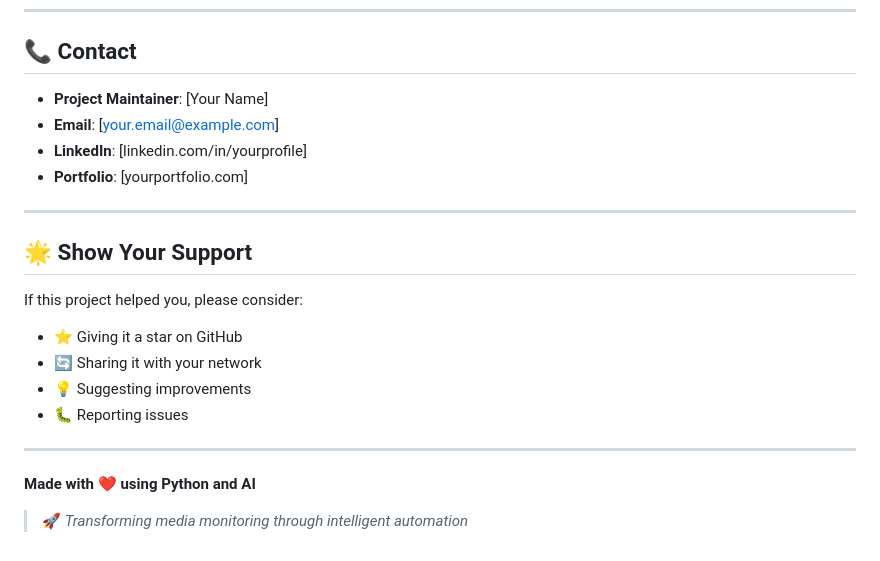
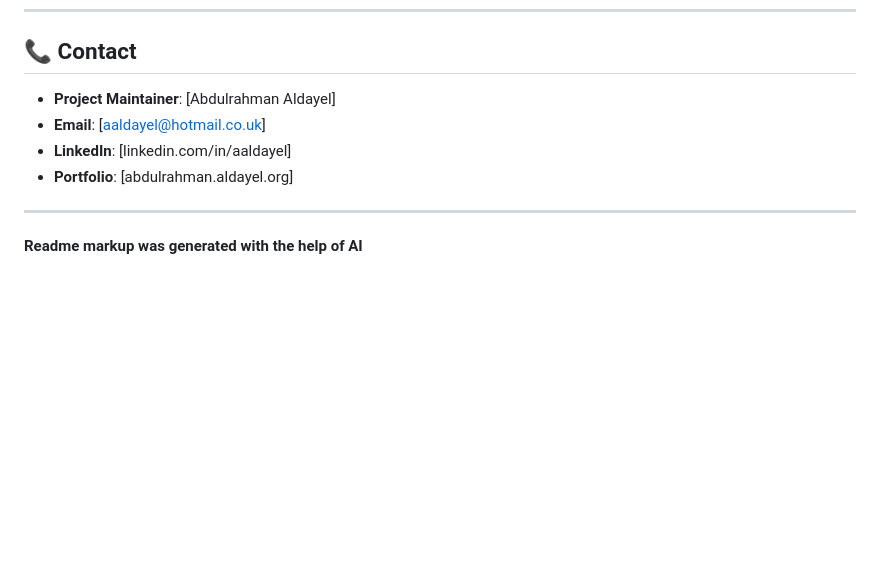
Before and after one commit to AbdulrahmanAldayel/Sentiment-Analysis-Report-Generator, a Markdown page: README.md, the part around one of its changes. Rendered like a GitHub page; blank space fills up the shorter version.

```diff
--- a/README.md
+++ b/README.md
@@ -373,24 +373,11 @@ This project is licensed under the MIT License - see the [LICENSE](LICENSE) file
 
 ## 📞 Contact
 
-- **Project Maintainer**: [Your Name]
-- **Email**: [your.email@example.com]
-- **LinkedIn**: [linkedin.com/in/yourprofile]
-- **Portfolio**: [yourportfolio.com]
+- **Project Maintainer**: [Abdulrahman Aldayel]
+- **Email**: [aaldayel@hotmail.co.uk]
+- **LinkedIn**: [linkedin.com/in/aaldayel]
+- **Portfolio**: [abdulrahman.aldayel.org]
 
 ---
 
-## 🌟 Show Your Support
-
-If this project helped you, please consider:
-
-- ⭐ Giving it a star on GitHub
-- 🔄 Sharing it with your network
-- 💡 Suggesting improvements
-- 🐛 Reporting issues
-
----
-
-**Made with ❤️ using Python and AI**
-
-> 🚀 *Transforming media monitoring through intelligent automation*
+**Readme markup was generated with the help of AI**
```
Also changed, not shown: other parts of README.md (+13 -13 lines).
